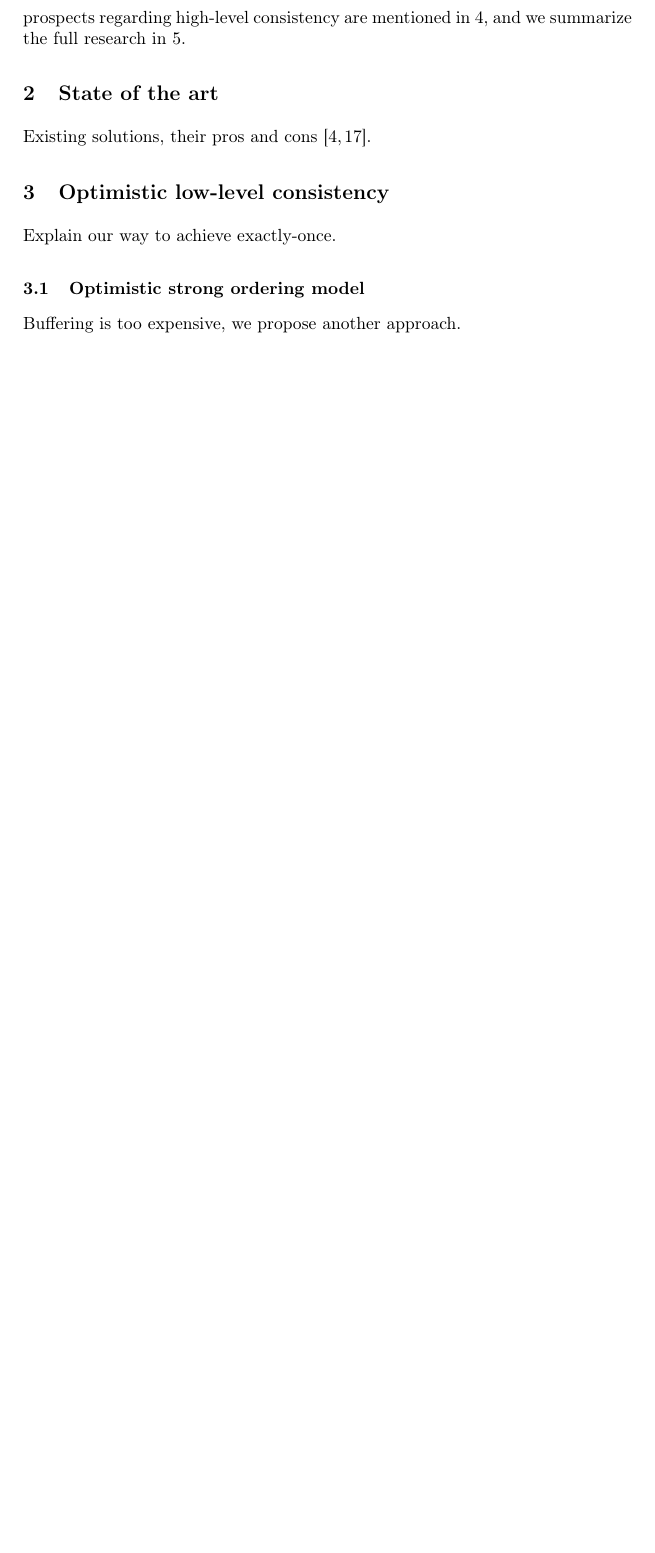
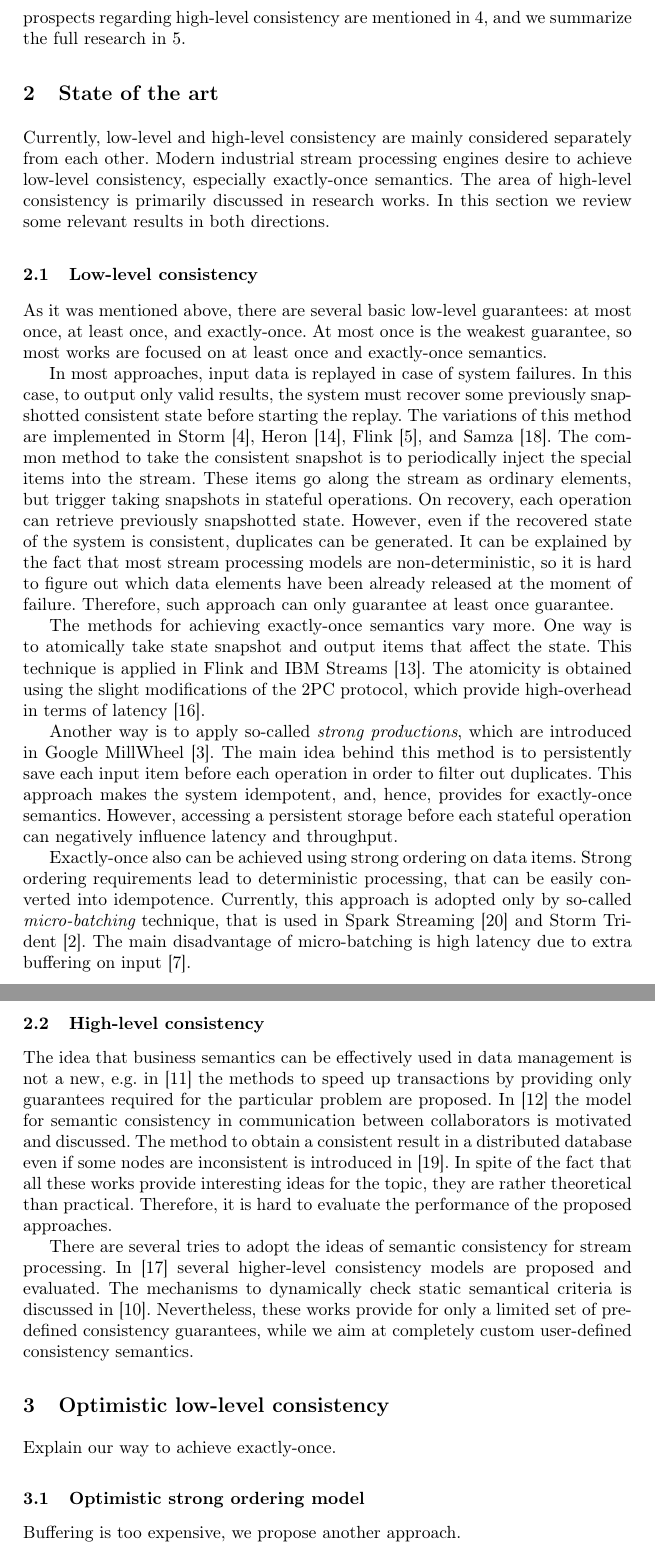
Before and after one commit to flame-stream/Papers, a LaTeX paper (2018/consortium/fs-phd.tex, which reads 2018/consortium/fs-phd-related.tex): part of page 3 of 4 before the commit and two parts of pages 3 and 4 of 6 after it, the two joined at a grey line, cut so that both start at the same text, the shorter picture padded with empty space. Compiled offline with pdfLaTeX.

Commit message:
State of the art: draft

```diff
--- /dev/null
+++ b/2018/consortium/fs-phd-related.tex
@@ -0,0 +1,21 @@
+%%% fs-phd-related - State of the art
+\label{fs-phd-related}
+
+Currently, low-level and high-level consistency are mainly considered separately from each other. Modern industrial stream processing engines desire to achieve low-level consistency, especially exactly-once semantics. The area of high-level consistency is primarily discussed in research works. In this section we review some relevant results in both directions.
+
+\subsection{Low-level consistency}
+As it was mentioned above, there are several basic low-level guarantees: at most once, at least once, and exactly-once. At most once is the weakest guarantee, so most works are focused on at least once and exactly-once semantics.
+
+In most approaches, input data is replayed in case of system failures. In this case, to output only valid results, the system must recover some previously snapshotted consistent state before starting the replay. The variations of this method are implemented in Storm~\cite{apache:storm}, Heron~\cite{Kulkarni:2015:THS:2723372.2742788}, Flink~\cite{Carbone:2017:SMA:3137765.3137777}, and Samza~\cite{Noghabi:2017:SSS:3137765.3137770}. The common method to take the consistent snapshot is to periodically inject the special items into the stream. These items go along the stream as ordinary elements, but trigger taking snapshots in stateful operations. On recovery, each operation can retrieve previously snapshotted state. However, even if the recovered state of the system is consistent, duplicates can be generated. It can be explained by the fact that most stream processing models are non-deterministic, so it is hard to figure out which data elements have been already released at the moment of failure. Therefore, such approach can only guarantee at least once guarantee.
+
+The methods for achieving exactly-once semantics vary more. One way is to atomically take state snapshot and output items that affect the state. This technique is applied in Flink and IBM Streams~\cite{jacques2016consistent}. The atomicity is obtained using the slight modifications of the 2PC protocol, which provide high-overhead in terms of latency~\cite{we2018beyondmr}.
+
+Another way is to apply so-called {\em strong productions}, which are introduced in Google MillWheel~\cite{Akidau:2013:MFS:2536222.2536229}. The main idea behind this method is to persistently save each input item before each operation in order to filter out duplicates. This approach makes the system idempotent, and, hence, provides for exactly-once semantics. However, accessing a persistent storage before each stateful operation can negatively influence latency and throughput.
+
+Exactly-once also can be achieved using strong ordering on data items. Strong ordering requirements lead to deterministic processing, that can be easily converted into idempotence. Currently, this approach is adopted only by so-called {\em micro-batching} technique, that is used in Spark Streaming~\cite{Zaharia:2012:DSE:2342763.2342773} and Storm Trident~\cite{apache:storm:trident}. The main disadvantage of micro-batching is high latency due to extra buffering on input~\cite{S7530084}.
+
+\subsection{High-level consistency}
+
+The idea that business semantics can be effectively used in data management is not a new, e.g. in~\cite{Garcia-Molina:1983:USK:319983.319985} the methods to speed up transactions by providing only guarantees required for the particular problem are proposed. In~\cite{Guo:2010:CMS:1822018.1822052} the model for semantic consistency in communication between collaborators is motivated and discussed. The method to obtain a consistent result in a distributed database even if some nodes are inconsistent is introduced in~\cite{Rodriguez:2008:ITA:1463434.1463480}. In spite of the fact that all these works provide interesting ideas for the topic, they are rather theoretical than practical. Therefore, it is hard to evaluate the performance of the proposed approaches.
+
+There are several tries to adopt the ideas of semantic consistency for stream processing. In~\cite{Mihaila:2008:AIO:1458082.1458132} several higher-level consistency models are proposed and evaluated. The mechanisms to dynamically check static semantical criteria is discussed in~\cite{Fischer:2010:SSP:1739041.1739068}. Nevertheless, these works provide for only a limited set of predefined consistency guarantees, while we aim at completely custom user-defined consistency semantics.
--- a/2018/consortium/fs-phd.tex
+++ b/2018/consortium/fs-phd.tex
@@ -40,8 +40,7 @@
 \input {fs-phd-intro.tex}
 
 \section {State of the art}
-\label{fs-phd-related}
-Existing solutions, their pros and cons~\cite{Carbone:2017:SMA:3137765.3137777, Zaharia:2012:DSE:2342763.2342773}.
+\input {fs-phd-related.tex}
 
 \section {Optimistic low-level consistency}
 \label{fs-phd-optimistic}
```
